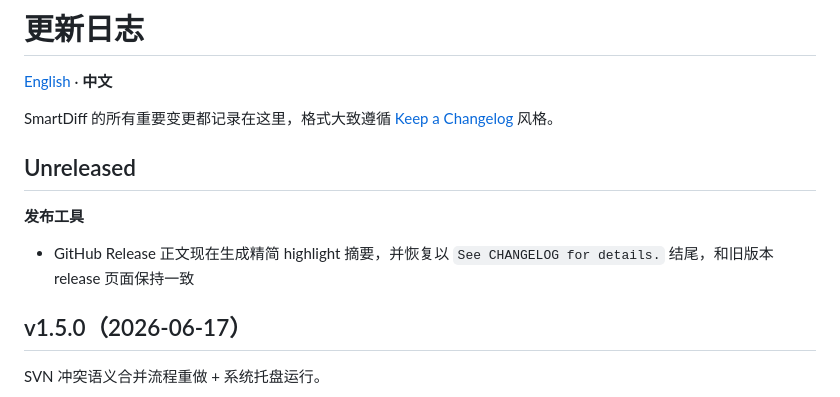
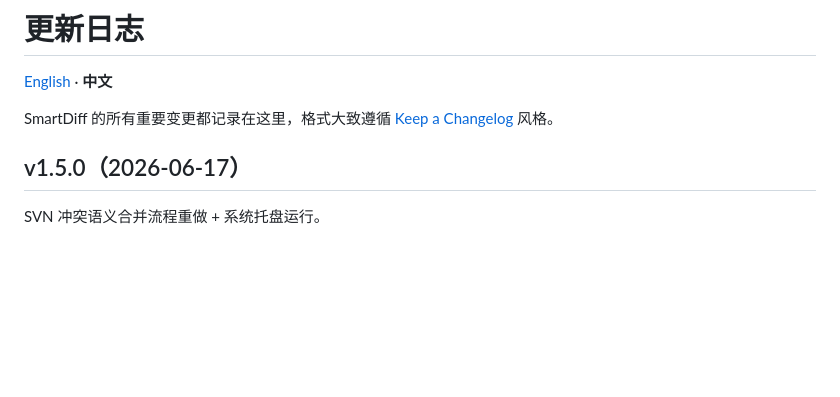
Before and after one commit to noahsarkcc/smartdiff, a Markdown page: CHANGELOG.zh-CN.md, the part around the change. Rendered like a GitHub page; blank space fills up the shorter version.

```diff
--- a/CHANGELOG.zh-CN.md
+++ b/CHANGELOG.zh-CN.md
@@ -3,11 +3,6 @@
 [English](CHANGELOG.md) · **中文**
 
 SmartDiff 的所有重要变更都记录在这里，格式大致遵循 [Keep a Changelog](https://keepachangelog.com/zh-CN/) 风格。
-
-## Unreleased
-
-**发布工具**
-- GitHub Release 正文现在生成精简 highlight 摘要，并恢复以 `See CHANGELOG for details.` 结尾，和旧版本 release 页面保持一致
 
 ## v1.5.0（2026-06-17）
 
```
Also changed, not shown: CHANGELOG.md (+0 -5 lines).
